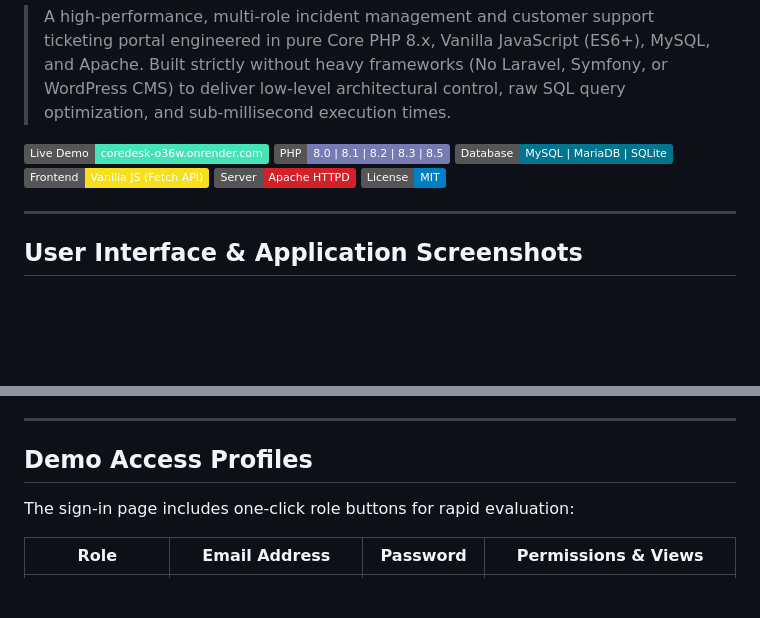
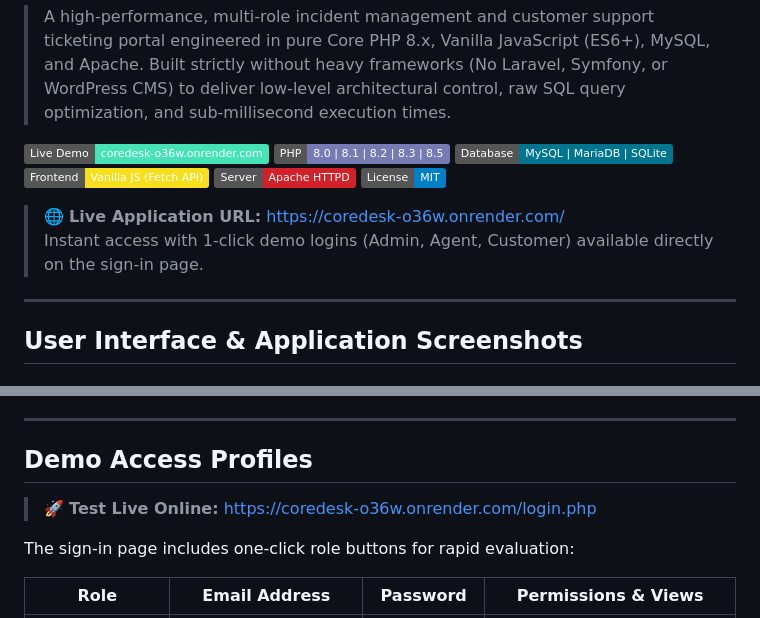
Before and after one commit to dikshadamahe/CoreDesk, a Markdown page: README.md, 2 parts joined by grey strips. GitHub-like rendering; badges without logos; blank space fills up the shorter version.

Commit message:
docs: add prominent live demo application links

```diff
--- a/README.md
+++ b/README.md
@@ -9,6 +9,9 @@
 [![Frontend](https://img.shields.io/badge/Frontend-Vanilla%20JS%20(Fetch%20API)-f7df1e?logo=javascript&logoColor=black)](https://developer.mozilla.org/en-US/docs/Web/JavaScript)
 [![Web Server](https://img.shields.io/badge/Server-Apache%20HTTPD-d22128?logo=apache&logoColor=white)](https://httpd.apache.org/)
 [![License](https://img.shields.io/badge/License-MIT-blue.svg)](LICENSE)
+
+> 🌐 **Live Application URL:** [https://coredesk-o36w.onrender.com/](https://coredesk-o36w.onrender.com/)
+> Instant access with 1-click demo logins (Admin, Agent, Customer) available directly on the sign-in page.
 
 ---
 
@@ -329,6 +332,8 @@ CoreDesk includes a production `Dockerfile` and a `render.yaml` Blueprint for ze
 
 ## Demo Access Profiles
 
+> 🚀 **Test Live Online:** [https://coredesk-o36w.onrender.com/login.php](https://coredesk-o36w.onrender.com/login.php)
+
 The sign-in page includes one-click role buttons for rapid evaluation:
 
 | Role | Email Address | Password | Permissions & Views |
```
